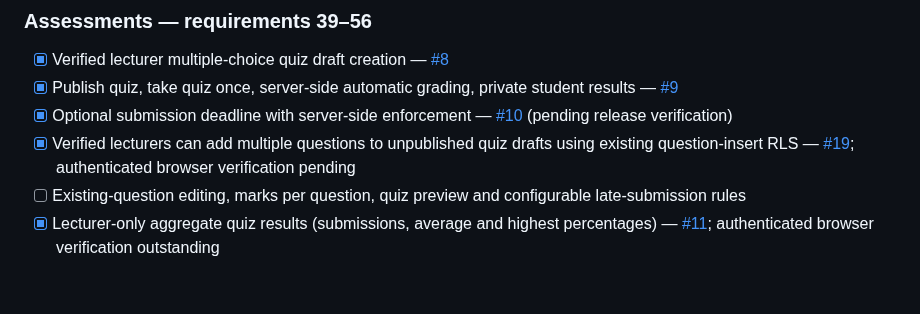
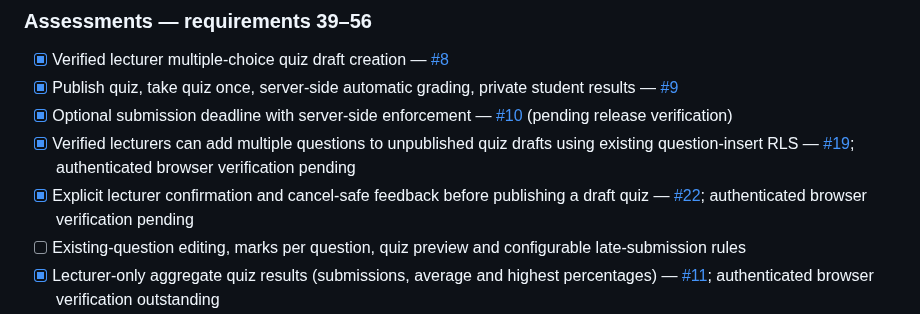
Before and after one commit to V1R0X-Coder/veritas-hub, a Markdown page: README.md, the part around the change. GitHub-like rendering; blank space fills up the shorter version.

Commit message:
docs: tick publish confirmation safeguard; retain quiz preview and editing tasks

```diff
--- a/README.md
+++ b/README.md
@@ -109,6 +109,7 @@ If the SQL has not been run yet, the website will show that the shared counter i
 - [x] Publish quiz, take quiz once, server-side automatic grading, private student results — [#9](https://github.com/V1R0X-Coder/veritas-hub/pull/9)
 - [x] Optional submission deadline with server-side enforcement — [#10](https://github.com/V1R0X-Coder/veritas-hub/pull/10) (pending release verification)
 - [x] Verified lecturers can add multiple questions to unpublished quiz drafts using existing question-insert RLS — [#19](https://github.com/V1R0X-Coder/veritas-hub/pull/19); authenticated browser verification pending
+- [x] Explicit lecturer confirmation and cancel-safe feedback before publishing a draft quiz — [#22](https://github.com/V1R0X-Coder/veritas-hub/pull/22); authenticated browser verification pending
 - [ ] Existing-question editing, marks per question, quiz preview and configurable late-submission rules
 - [x] Lecturer-only aggregate quiz results (submissions, average and highest percentages) — [#11](https://github.com/V1R0X-Coder/veritas-hub/pull/11); authenticated browser verification outstanding
 - [x] Private student score history and average percentage dashboard (existing own-attempt RLS) — [#18](https://github.com/V1R0X-Coder/veritas-hub/pull/18); authenticated browser verification outstanding
```
